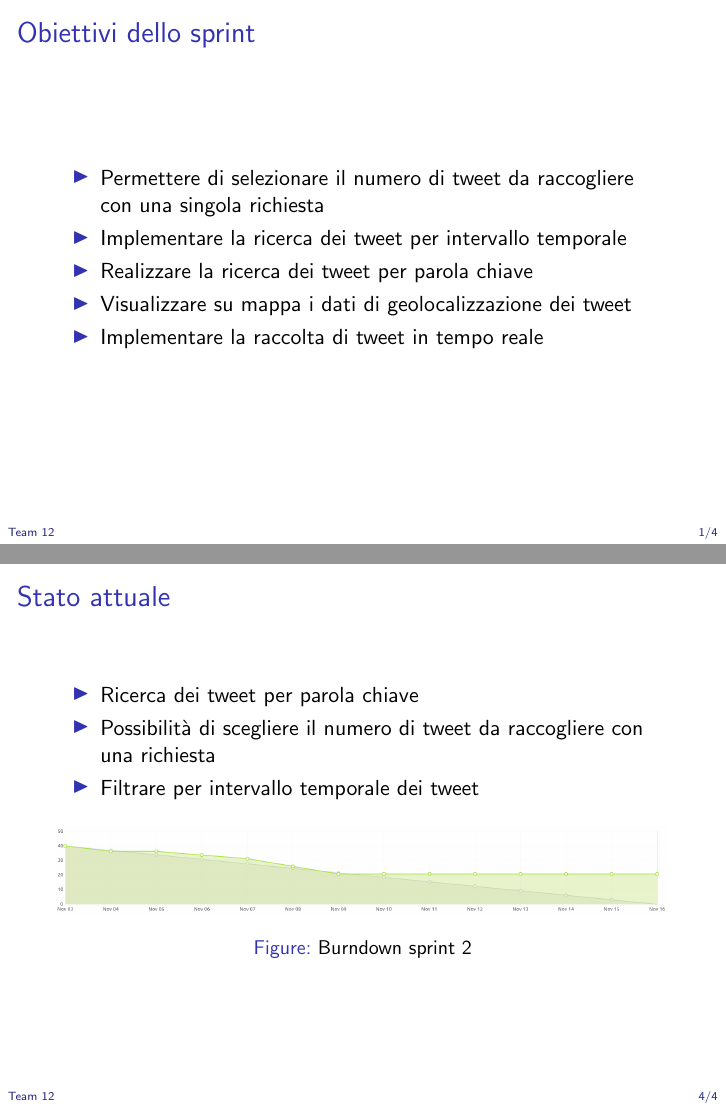
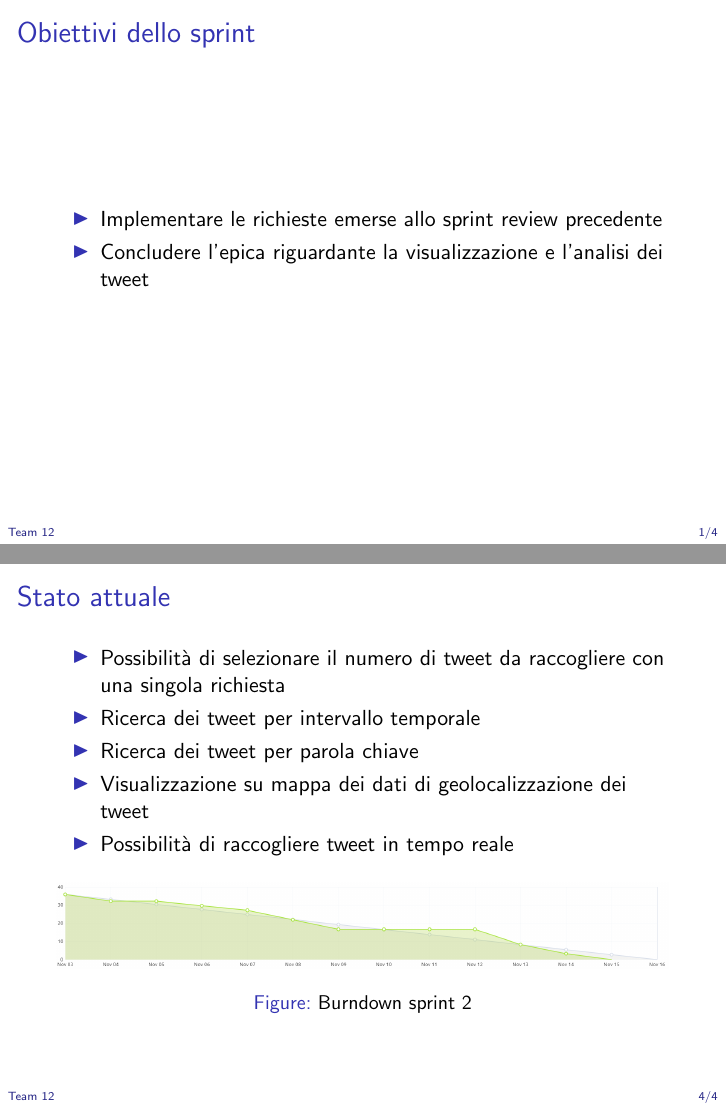
Before and after one commit to NotXia/tweet-analysis, LaTeX slides (sprint2/review/presentazione.tex): pages 2 and 5 of 5, joined at a grey line. Compiled offline with pdfLaTeX.

Commit message:
Update presentazione

```diff
--- a/sprint2/review/presentazione.tex
+++ b/sprint2/review/presentazione.tex
@@ -31,7 +31,7 @@
   Corso di Ingegneria del Software\\
   Alma Mater Studiorum $\cdot$ Università di Bologna
 }
-\date{14 novembre 2022}
+\date{15 novembre 2022}
 
 
 \begin{document}
@@ -47,11 +47,8 @@
 \begin{frame}
   \frametitle{Obiettivi dello sprint}
   \begin{itemize}
-    \item Permettere di selezionare il numero di tweet da raccogliere con una singola richiesta
-    \item Implementare la ricerca dei tweet per intervallo temporale
-    \item Realizzare la ricerca dei tweet per parola chiave
-    \item Visualizzare su mappa i dati di geolocalizzazione dei tweet
-    \item Implementare la raccolta di tweet in tempo reale
+    \item Implementare le richieste emerse allo sprint review precedente
+    \item Concludere l'epica riguardante la visualizzazione e l'analisi dei tweet
   \end{itemize}
 \end{frame}
 
@@ -74,9 +71,11 @@
 \begin{frame}
   \frametitle{Stato attuale}
   \begin{itemize}
+    \item Possibilità di selezionare il numero di tweet da raccogliere con una singola richiesta
+    \item Ricerca dei tweet per intervallo temporale
     \item Ricerca dei tweet per parola chiave
-    \item Possibilità di scegliere il numero di tweet da raccogliere con una richiesta
-    \item Filtrare per intervallo temporale dei tweet
+    \item Visualizzazione su mappa dei dati di geolocalizzazione dei tweet
+    \item Possibilità di raccogliere tweet in tempo reale
   \end{itemize}
   \begin{figure}
     \centering
```
Also changed, not shown: sprint2/review/img/burndown.png, sprint2/review/img/usecase.png, sprint2/review/presentazione.pdf.
